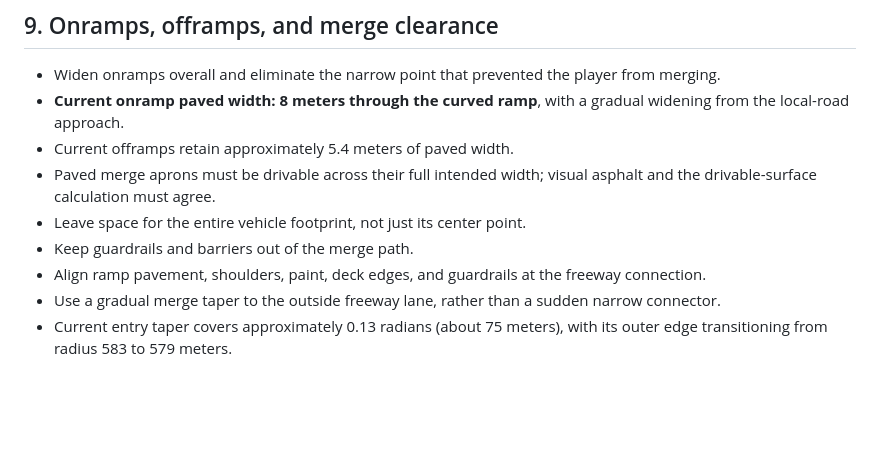
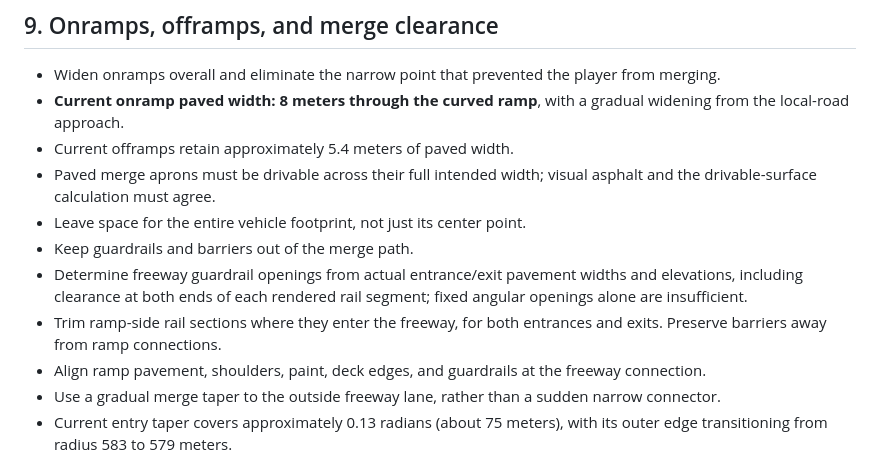
Before and after one commit to d0ubled/j3drivinggame, a Markdown page: requirements.md, the part around the change. Rendered like a GitHub page; blank space fills up the shorter version.

Commit message:
Record ramp guardrail clearance requirements

```diff
--- a/requirements.md
+++ b/requirements.md
@@ -137,6 +137,8 @@ This document records the requirements and decisions established during developm
 - Paved merge aprons must be drivable across their full intended width; visual asphalt and the drivable-surface calculation must agree.
 - Leave space for the entire vehicle footprint, not just its center point.
 - Keep guardrails and barriers out of the merge path.
+- Determine freeway guardrail openings from actual entrance/exit pavement widths and elevations, including clearance at both ends of each rendered rail segment; fixed angular openings alone are insufficient.
+- Trim ramp-side rail sections where they enter the freeway, for both entrances and exits. Preserve barriers away from ramp connections.
 - Align ramp pavement, shoulders, paint, deck edges, and guardrails at the freeway connection.
 - Use a gradual merge taper to the outside freeway lane, rather than a sudden narrow connector.
 - Current entry taper covers approximately 0.13 radians (about 75 meters), with its outer edge transitioning from radius 583 to 579 meters.
```
